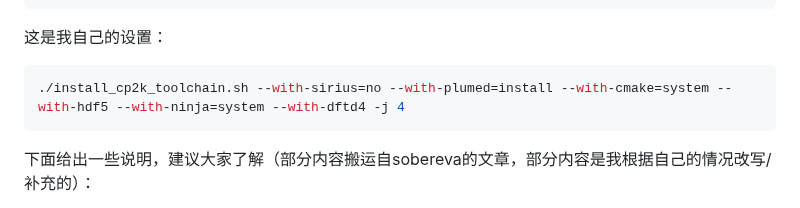
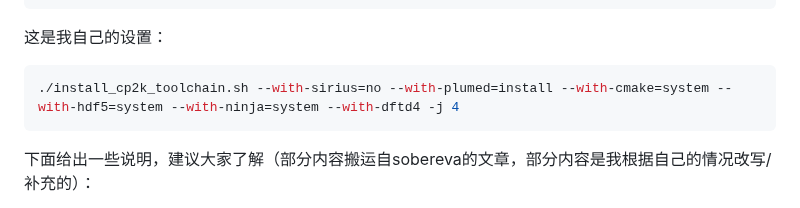
Before and after one commit to Growl1234/growl1234.github.io, a Markdown page: 计算化学应用与软件指南/配置CP2K/README.md, the part around the change. Drawn GitHub-style.

````diff
--- a/计算化学应用与软件指南/配置CP2K/README.md
+++ b/计算化学应用与软件指南/配置CP2K/README.md
@@ -33,7 +33,7 @@
 这是我自己的设置：
 
 ```shell
-./install_cp2k_toolchain.sh --with-sirius=no --with-plumed=install --with-cmake=system --with-hdf5 --with-ninja=system --with-dftd4 -j 4
+./install_cp2k_toolchain.sh --with-sirius=no --with-plumed=install --with-cmake=system --with-hdf5=system --with-ninja=system --with-dftd4 -j 4
 ```
 
 下面给出一些说明，建议大家了解（部分内容搬运自sobereva的文章，部分内容是我根据自己的情况改写/补充的）：
````
